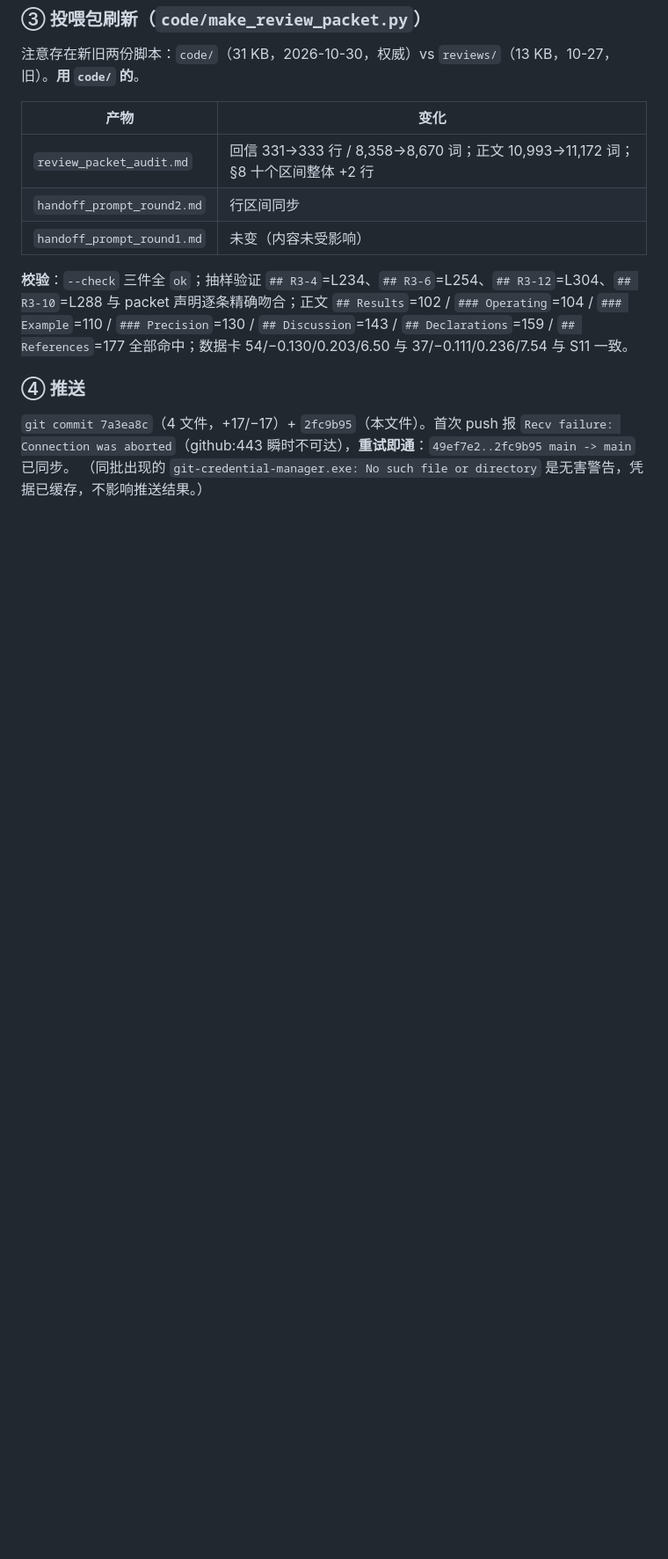
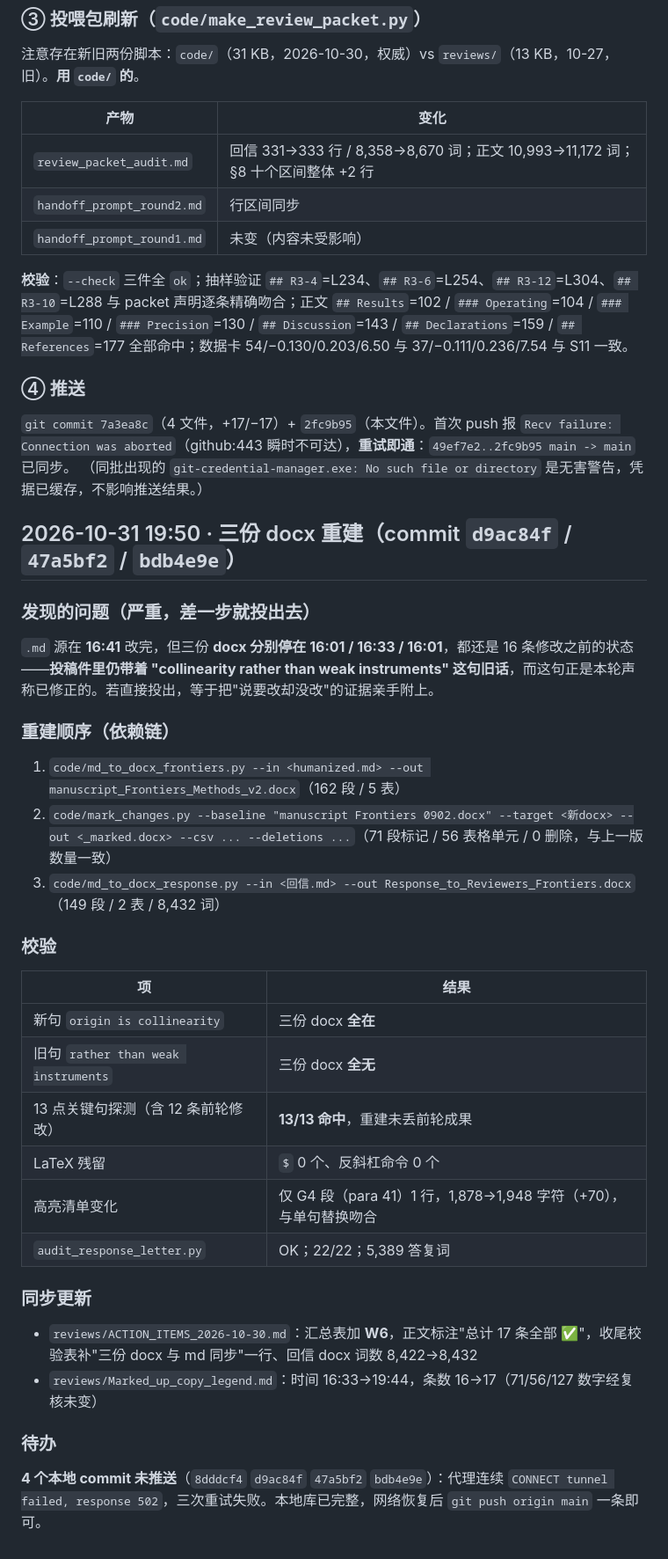
Before and after one commit to ming13333/iad-falsification-framework, a Markdown page: progress.md, the part around the change. Shown at 88% size. Rendered like a GitHub page; blank space fills up the shorter version.

Commit message:
docs(progress): record the docx rebuild that closed the stale-render gap

```diff
--- a/progress.md
+++ b/progress.md
@@ -523,3 +523,35 @@ docx 内**无 Reviewer 2、无 Editor 决定信**。第一步产物已就绪 →
 
 `git commit 7a3ea8c`（4 文件，+17/−17）+ `2fc9b95`（本文件）。首次 push 报 `Recv failure: Connection was aborted`（github:443 瞬时不可达），**重试即通**：`49ef7e2..2fc9b95 main -> main` 已同步。
 （同批出现的 `git-credential-manager.exe: No such file or directory` 是无害警告，凭据已缓存，不影响推送结果。）
+
+## 2026-10-31 19:50 · 三份 docx 重建（commit `d9ac84f` / `47a5bf2` / `bdb4e9e`）
+
+### 发现的问题（严重，差一步就投出去）
+
+`.md` 源在 **16:41** 改完，但三份 **docx 分别停在 16:01 / 16:33 / 16:01**，都还是 16 条修改之前的状态——**投稿件里仍带着 "collinearity rather than weak instruments" 这句旧话**，而这句正是本轮声称已修正的。若直接投出，等于把"说要改却没改"的证据亲手附上。
+
+### 重建顺序（依赖链）
+
+1. `code/md_to_docx_frontiers.py --in <humanized.md> --out manuscript_Frontiers_Methods_v2.docx`（162 段 / 5 表）
+2. `code/mark_changes.py --baseline "manuscript Frontiers 0902.docx" --target <新docx> --out <_marked.docx> --csv ... --deletions ...`（71 段标记 / 56 表格单元 / 0 删除，与上一版数量一致）
+3. `code/md_to_docx_response.py --in <回信.md> --out Response_to_Reviewers_Frontiers.docx`（149 段 / 2 表 / 8,432 词）
+
+### 校验
+
+| 项 | 结果 |
+|---|---|
+| 新句 `origin is collinearity` | 三份 docx **全在** |
+| 旧句 `rather than weak instruments` | 三份 docx **全无** |
+| 13 点关键句探测（含 12 条前轮修改） | **13/13 命中**，重建未丢前轮成果 |
+| LaTeX 残留 | `$` 0 个、反斜杠命令 0 个 |
+| 高亮清单变化 | 仅 G4 段（para 41）1 行，1,878→1,948 字符（+70），与单句替换吻合 |
+| `audit_response_letter.py` | OK；22/22；5,389 答复词 |
+
+### 同步更新
+
+- `reviews/ACTION_ITEMS_2026-10-30.md`：汇总表加 **W6**，正文标注"总计 17 条全部 ✅"，收尾校验表补"三份 docx 与 md 同步"一行、回信 docx 词数 8,422→8,432
+- `reviews/Marked_up_copy_legend.md`：时间 16:33→19:44，条数 16→17（71/56/127 数字经复核未变）
+
+### 待办
+
+**4 个本地 commit 未推送**（`8dddcf4` `d9ac84f` `47a5bf2` `bdb4e9e`）：代理连续 `CONNECT tunnel failed, response 502`，三次重试失败。本地库已完整，网络恢复后 `git push origin main` 一条即可。
```
